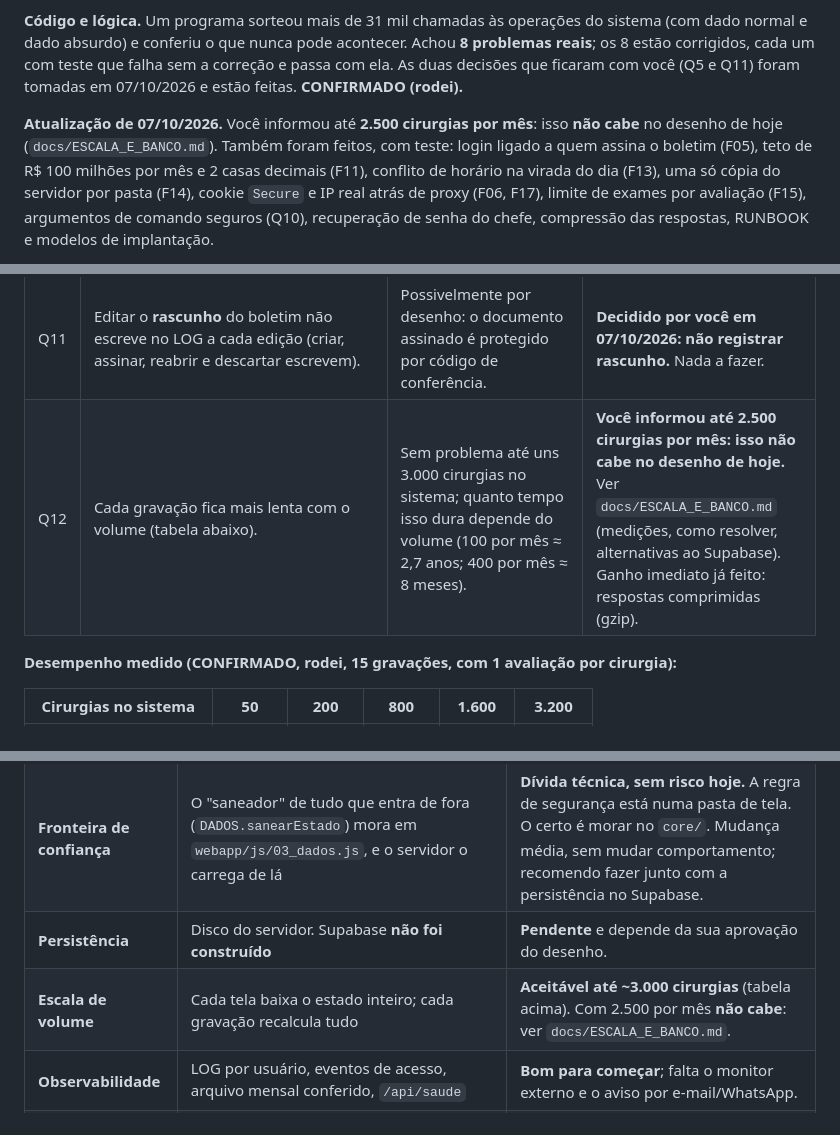
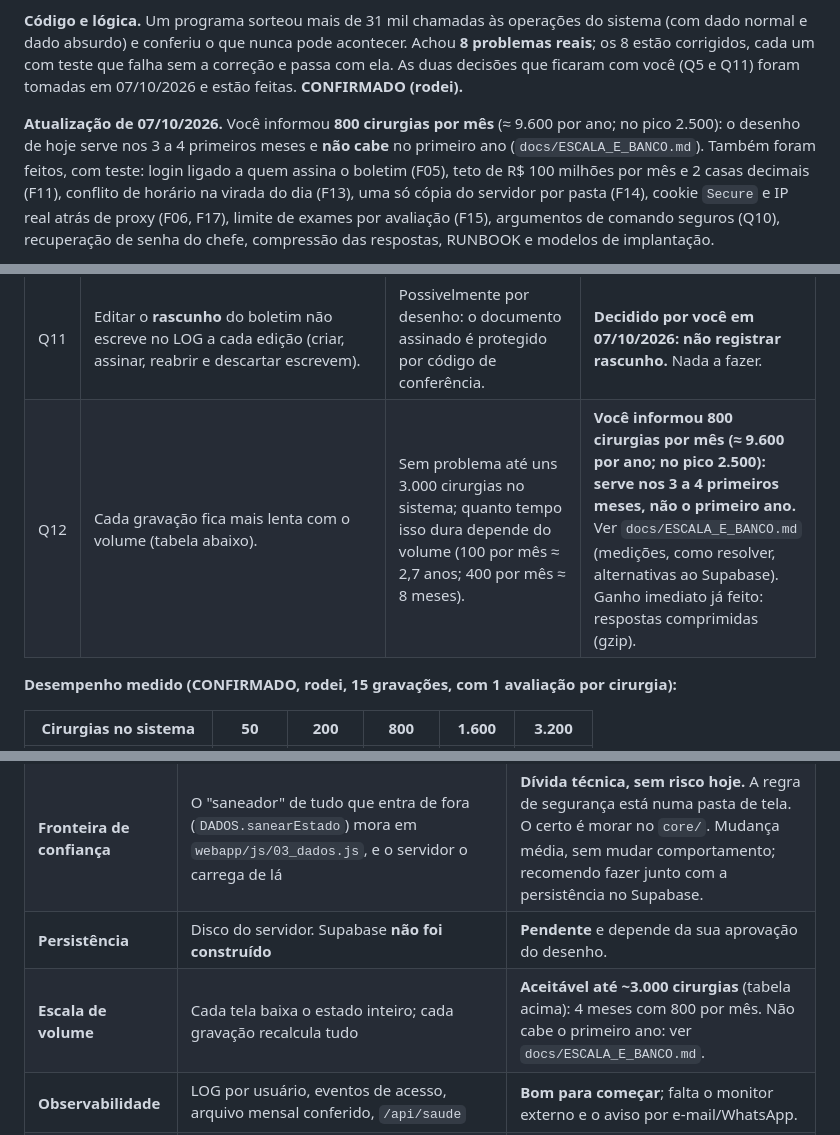
Before and after one commit to ArthurRacy/Scala, a Markdown page: docs/QA_GERAL.md, 3 parts joined by grey strips. Rendered like a GitHub page.

```diff
--- a/docs/QA_GERAL.md
+++ b/docs/QA_GERAL.md
@@ -24,8 +24,8 @@ normal e dado absurdo) e conferiu o que nunca pode acontecer. Achou **8 problema
 corrigidos, cada um com teste que falha sem a correção e passa com ela. As duas decisões que ficaram
 com você (Q5 e Q11) foram tomadas em 07/10/2026 e estão feitas. **CONFIRMADO (rodei).**
 
-**Atualização de 07/10/2026.** Você informou até **2.500 cirurgias por mês**: isso **não cabe** no desenho de hoje
-(`docs/ESCALA_E_BANCO.md`). Também foram feitos, com teste: login ligado a quem assina o boletim (F05), teto de
+**Atualização de 07/10/2026.** Você informou **800 cirurgias por mês** (≈ 9.600 por ano; no pico 2.500): o desenho de hoje serve nos
+3 a 4 primeiros meses e **não cabe** no primeiro ano (`docs/ESCALA_E_BANCO.md`). Também foram feitos, com teste: login ligado a quem assina o boletim (F05), teto de
 R$ 100 milhões por mês e 2 casas decimais (F11), conflito de horário na virada do dia (F13), uma só cópia do servidor por
 pasta (F14), cookie `Secure` e IP real atrás de proxy (F06, F17), limite de exames por avaliação (F15), argumentos de
 comando seguros (Q10), recuperação de senha do chefe, compressão das respostas, RUNBOOK e modelos de implantação.
@@ -84,7 +84,7 @@ Tudo isso está em `docs/COLOCAR_NO_AR.md`.
 | Q9 | Restaurar um backup transforma `null` em `""` em campos de texto livre. | As contas ficam iguais (conferido). Só a representação difere. | **Aceito (baixo).** |
 | Q10 | O cadastro aceita, **só por chamada direta à rede**, nomes absurdos (objeto vira `[object Object]`, `__proto__` como nome). A tela só manda texto. | Exige alguém já logado como chefe/secretária. | **Corrigido em 07/10/2026.** Objeto ou lista no lugar de texto vira vazio (e a validação cobra o obrigatório); o servidor recusa argumentos com `__proto__`, `constructor`, `prototype`, fundos demais ou grandes demais. Testes `qa/36` e `qa/37`. |
 | Q11 | Editar o **rascunho** do boletim não escreve no LOG a cada edição (criar, assinar, reabrir e descartar escrevem). | Possivelmente por desenho: o documento assinado é protegido por código de conferência. | **Decidido por você em 07/10/2026: não registrar rascunho.** Nada a fazer. |
-| Q12 | Cada gravação fica mais lenta com o volume (tabela abaixo). | Sem problema até uns 3.000 cirurgias no sistema; quanto tempo isso dura depende do volume (100 por mês ≈ 2,7 anos; 400 por mês ≈ 8 meses). | **Você informou até 2.500 cirurgias por mês: isso não cabe no desenho de hoje.** Ver `docs/ESCALA_E_BANCO.md` (medições, como resolver, alternativas ao Supabase). Ganho imediato já feito: respostas comprimidas (gzip). |
+| Q12 | Cada gravação fica mais lenta com o volume (tabela abaixo). | Sem problema até uns 3.000 cirurgias no sistema; quanto tempo isso dura depende do volume (100 por mês ≈ 2,7 anos; 400 por mês ≈ 8 meses). | **Você informou 800 cirurgias por mês (≈ 9.600 por ano; no pico 2.500): serve nos 3 a 4 primeiros meses, não o primeiro ano.** Ver `docs/ESCALA_E_BANCO.md` (medições, como resolver, alternativas ao Supabase). Ganho imediato já feito: respostas comprimidas (gzip). |
 
 **Desempenho medido (CONFIRMADO, rodei, 15 gravações, com 1 avaliação por cirurgia):**
 
@@ -112,7 +112,7 @@ estado chega a dezenas de MB, e cada tela baixa tudo (F10). Se o volume for alto
 | **Servidor (Node)** | Estado em memória + diário (cada comando vai ao disco antes de responder) + cópias; o servidor **refaz** o comando de forma determinística; números de revisão e erro 409 para base velha; perfis decididos no servidor; dinheiro cortado do que o anestesista recebe | **Bom, e agora à prova de disco cheio.** Faltam: HTTPS, serviço que reabre sozinho, trava de instância única, monitor e backup fora da máquina (lista em `COLOCAR_NO_AR.md`). |
 | **Fronteira de confiança** | O "saneador" de tudo que entra de fora (`DADOS.sanearEstado`) mora em `webapp/js/03_dados.js`, e o servidor o carrega de lá | **Dívida técnica, sem risco hoje.** A regra de segurança está numa pasta de tela. O certo é morar no `core/`. Mudança média, sem mudar comportamento; recomendo fazer junto com a persistência no Supabase. |
 | **Persistência** | Disco do servidor. Supabase **não foi construído** | **Pendente** e depende da sua aprovação do desenho. |
-| **Escala de volume** | Cada tela baixa o estado inteiro; cada gravação recalcula tudo | **Aceitável até ~3.000 cirurgias** (tabela acima). Com 2.500 por mês **não cabe**: ver `docs/ESCALA_E_BANCO.md`. |
+| **Escala de volume** | Cada tela baixa o estado inteiro; cada gravação recalcula tudo | **Aceitável até ~3.000 cirurgias** (tabela acima): 4 meses com 800 por mês. Não cabe o primeiro ano: ver `docs/ESCALA_E_BANCO.md`. |
 | **Observabilidade** | LOG por usuário, eventos de acesso, arquivo mensal conferido, `/api/saude` | **Bom para começar**; falta o monitor externo e o aviso por e-mail/WhatsApp. |
 | **Testes** | Suíte própria sem dependências, mais conferência de nomes, contas independentes e sorteio | **Muito bom** para um projeto sem CI. Falta rodar sozinho a cada alteração no GitHub. |
 
```
Also changed, not shown: docs/COLOCAR_NO_AR.md (+4 -3 lines), docs/ESCALA_E_BANCO.md (+30 -17 lines).
